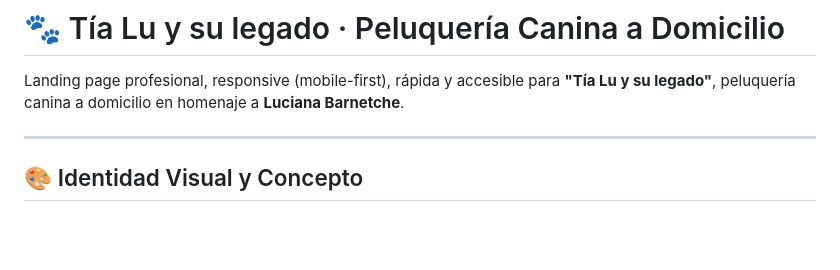
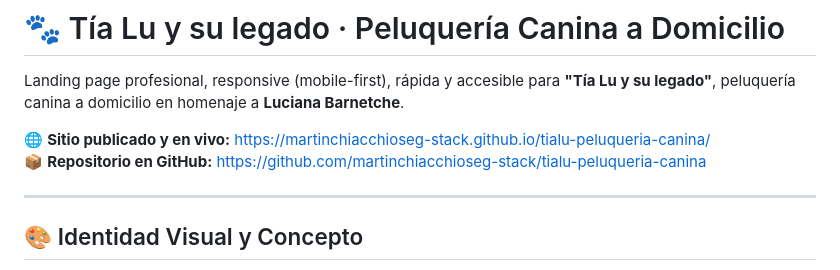
Before and after one commit to martinchiacchioseg-stack/tialu-peluqueria-canina, a Markdown page: README.md, the part around the change. Rendered like a GitHub page; blank space fills up the shorter version.

Commit message:
docs: add live url and repo link

```diff
--- a/README.md
+++ b/README.md
@@ -1,6 +1,9 @@
 # 🐾 Tía Lu y su legado · Peluquería Canina a Domicilio
 
 Landing page profesional, responsive (mobile-first), rápida y accesible para **"Tía Lu y su legado"**, peluquería canina a domicilio en homenaje a **Luciana Barnetche**.
+
+🌐 **Sitio publicado y en vivo:** [https://martinchiacchioseg-stack.github.io/tialu-peluqueria-canina/](https://martinchiacchioseg-stack.github.io/tialu-peluqueria-canina/)
+📦 **Repositorio en GitHub:** [https://github.com/martinchiacchioseg-stack/tialu-peluqueria-canina](https://github.com/martinchiacchioseg-stack/tialu-peluqueria-canina)
 
 ---
 
```
